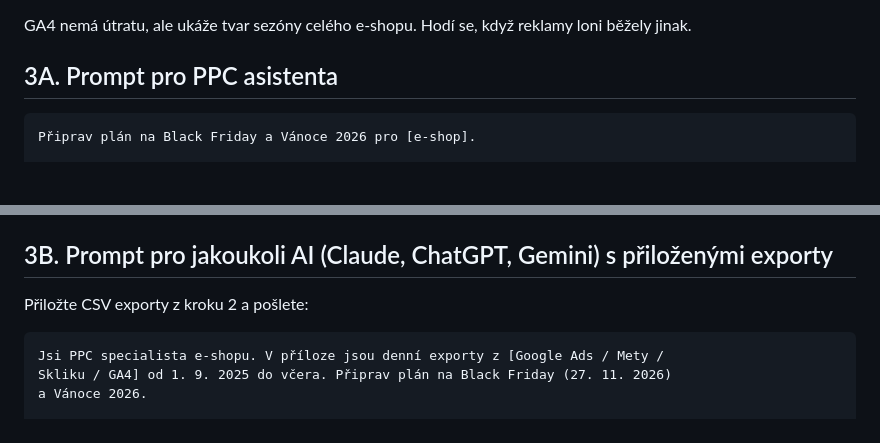
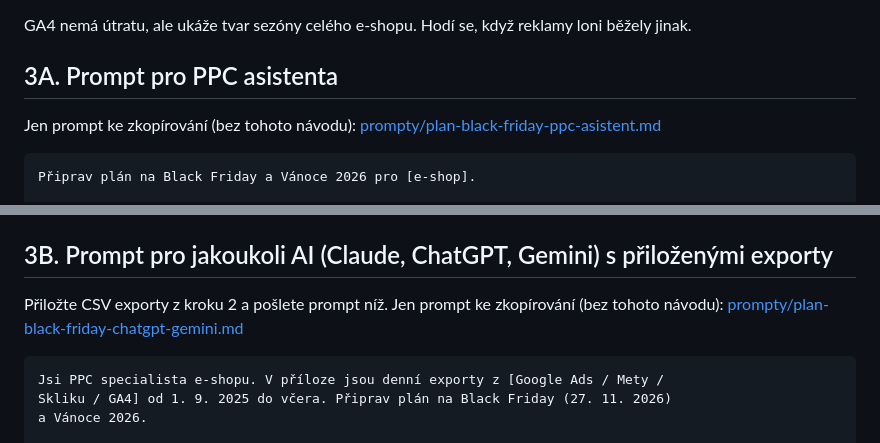
Before and after one commit to placementppc/ppc-asistent, a Markdown page: docs/prompt-plan-black-friday.md, 2 parts joined by grey strips. Drawn GitHub-style; blank space fills up the shorter version.

````diff
--- a/docs/prompt-plan-black-friday.md
+++ b/docs/prompt-plan-black-friday.md
@@ -33,6 +33,8 @@ GA4 nemá útratu, ale ukáže tvar sezóny celého e-shopu. Hodí se, když rek
 
 ## 3A. Prompt pro PPC asistenta
 
+Jen prompt ke zkopírování (bez tohoto návodu): [prompty/plan-black-friday-ppc-asistent.md](prompty/plan-black-friday-ppc-asistent.md)
+
 ```text
 Připrav plán na Black Friday a Vánoce 2026 pro [e-shop].
 
@@ -54,7 +56,8 @@ PPC asistent na to má skill `black-friday` (spustí se sám) a kalkulačku
 
 ## 3B. Prompt pro jakoukoli AI (Claude, ChatGPT, Gemini) s přiloženými exporty
 
-Přiložte CSV exporty z kroku 2 a pošlete:
+Přiložte CSV exporty z kroku 2 a pošlete prompt níž.
+Jen prompt ke zkopírování (bez tohoto návodu): [prompty/plan-black-friday-chatgpt-gemini.md](prompty/plan-black-friday-chatgpt-gemini.md)
 
 ```text
 Jsi PPC specialista e-shopu. V příloze jsou denní exporty z [Google Ads / Mety /
````
Also changed, not shown: docs/prompty/plan-black-friday-chatgpt-gemini.md (added, +10 -0 lines), docs/prompty/plan-black-friday-ppc-asistent.md (added, +8 -0 lines).
